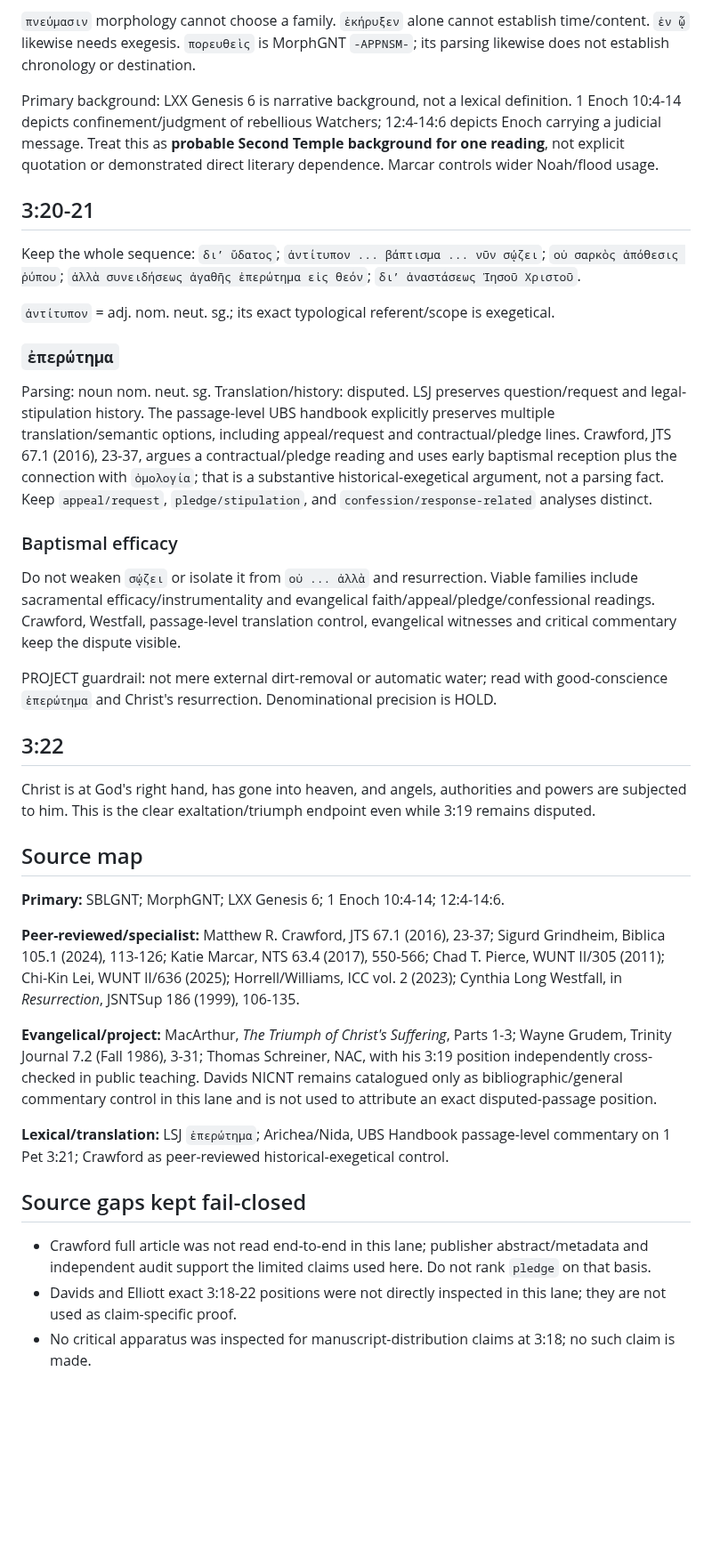
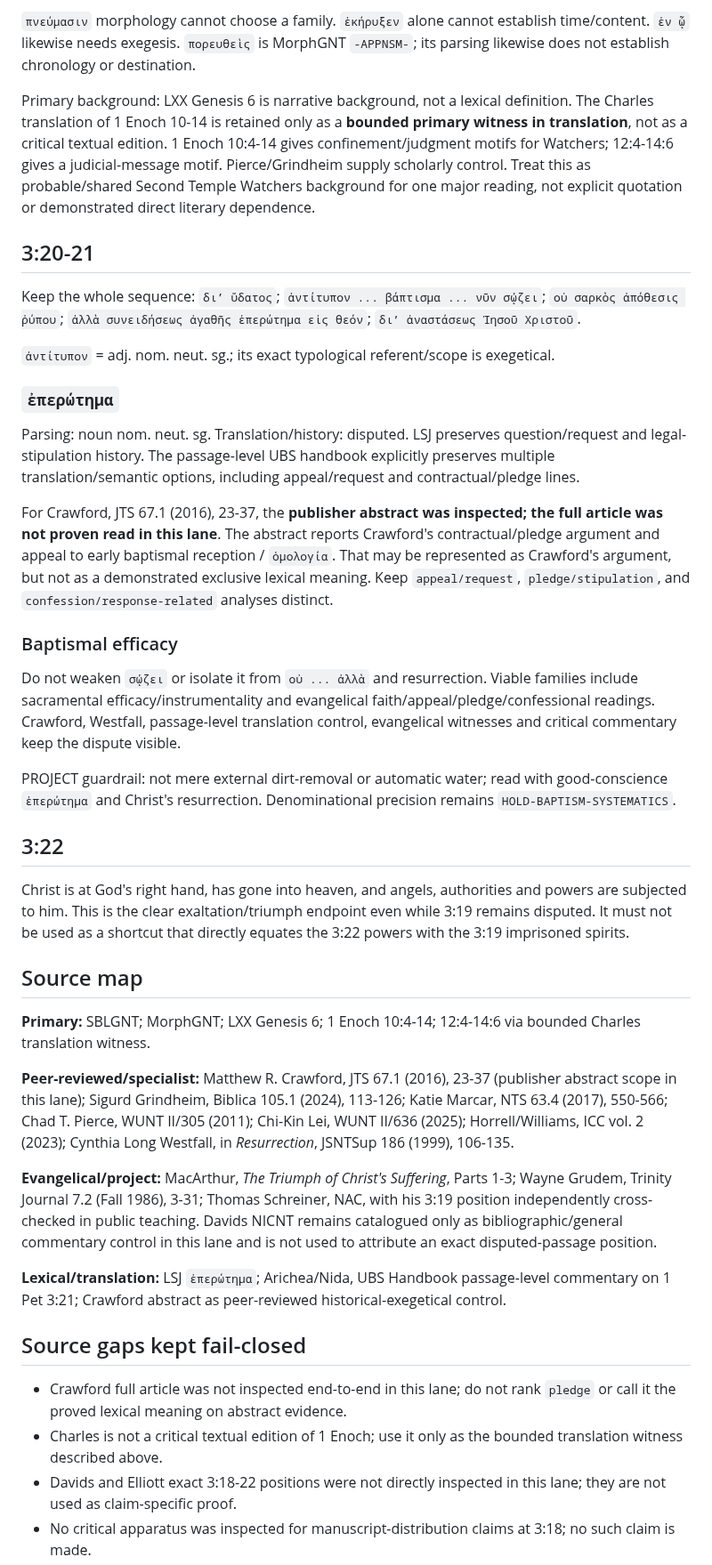
Before and after one commit to FedorMilovanov/bible-bot, a Markdown page: docs/CHAPTER3_18_22_RESEARCH_NOTES.md, the part around one of its changes. Shown at 89% size. GitHub-like rendering; blank space fills up the shorter version.

Commit message:
Document final evidence and ID boundaries

```diff
--- a/docs/CHAPTER3_18_22_RESEARCH_NOTES.md
+++ b/docs/CHAPTER3_18_22_RESEARCH_NOTES.md
@@ -30,7 +36,7 @@ Retained reading families:
 
 `πνεύμασιν` morphology cannot choose a family. `ἐκήρυξεν` alone cannot establish time/content. `ἐν ᾧ` likewise needs exegesis. `πορευθεὶς` is MorphGNT `-APPNSM-`; its parsing likewise does not establish chronology or destination.
 
-Primary background: LXX Genesis 6 is narrative background, not a lexical definition. 1 Enoch 10:4-14 depicts confinement/judgment of rebellious Watchers; 12:4-14:6 depicts Enoch carrying a judicial message. Treat this as **probable Second Temple background for one reading**, not explicit quotation or demonstrated direct literary dependence. Marcar controls wider Noah/flood usage.
+Primary background: LXX Genesis 6 is narrative background, not a lexical definition. The Charles translation of 1 Enoch 10-14 is retained only as a **bounded primary witness in translation**, not as a critical textual edition. 1 Enoch 10:4-14 gives confinement/judgment motifs for Watchers; 12:4-14:6 gives a judicial-message motif. Pierce/Grindheim supply scholarly control. Treat this as probable/shared Second Temple Watchers background for one major reading, not explicit quotation or demonstrated direct literary dependence.
 
 ## 3:20-21
 
@@ -40,31 +46,34 @@ Keep the whole sequence: `δι’ ὕδατος`; `ἀντίτυπον ... βά
 
 ### `ἐπερώτημα`
 
-Parsing: noun nom. neut. sg. Translation/history: disputed. LSJ preserves question/request and legal-stipulation history. The passage-level UBS handbook explicitly preserves multiple translation/semantic options, including appeal/request and contractual/pledge lines. Crawford, JTS 67.1 (2016), 23-37, argues a contractual/pledge reading and uses early baptismal reception plus the connection with `ὁμολογία`; that is a substantive historical-exegetical argument, not a parsing fact. Keep `appeal/request`, `pledge/stipulation`, and `confession/response-related` analyses distinct.
+Parsing: noun nom. neut. sg. Translation/history: disputed. LSJ preserves question/request and legal-stipulation history. The passage-level UBS handbook explicitly preserves multiple translation/semantic options, including appeal/request and contractual/pledge lines.
+
+For Crawford, JTS 67.1 (2016), 23-37, the **publisher abstract was inspected; the full article was not proven read in this lane**. The abstract reports Crawford's contractual/pledge argument and appeal to early baptismal reception / `ὁμολογία`. That may be represented as Crawford's argument, but not as a demonstrated exclusive lexical meaning. Keep `appeal/request`, `pledge/stipulation`, and `confession/response-related` analyses distinct.
 
 ### Baptismal efficacy
 
 Do not weaken `σῴζει` or isolate it from `οὐ ... ἀλλὰ` and resurrection. Viable families include sacramental efficacy/instrumentality and evangelical faith/appeal/pledge/confessional readings. Crawford, Westfall, passage-level translation control, evangelical witnesses and critical commentary keep the dispute visible.
 
-PROJECT guardrail: not mere external dirt-removal or automatic water; read with good-conscience `ἐπερώτημα` and Christ's resurrection. Denominational precision is HOLD.
+PROJECT guardrail: not mere external dirt-removal or automatic water; read with good-conscience `ἐπερώτημα` and Christ's resurrection. Denominational precision remains `HOLD-BAPTISM-SYSTEMATICS`.
 
 ## 3:22
 
-Christ is at God's right hand, has gone into heaven, and angels, authorities and powers are subjected to him. This is the clear exaltation/triumph endpoint even while 3:19 remains disputed.
+Christ is at God's right hand, has gone into heaven, and angels, authorities and powers are subjected to him. This is the clear exaltation/triumph endpoint even while 3:19 remains disputed. It must not be used as a shortcut that directly equates the 3:22 powers with the 3:19 imprisoned spirits.
 
 ## Source map
 
-**Primary:** SBLGNT; MorphGNT; LXX Genesis 6; 1 Enoch 10:4-14; 12:4-14:6.
+**Primary:** SBLGNT; MorphGNT; LXX Genesis 6; 1 Enoch 10:4-14; 12:4-14:6 via bounded Charles translation witness.
 
-**Peer-reviewed/specialist:** Matthew R. Crawford, JTS 67.1 (2016), 23-37; Sigurd Grindheim, Biblica 105.1 (2024), 113-126; Katie Marcar, NTS 63.4 (2017), 550-566; Chad T. Pierce, WUNT II/305 (2011); Chi-Kin Lei, WUNT II/636 (2025); Horrell/Williams, ICC vol. 2 (2023); Cynthia Long Westfall, in *Resurrection*, JSNTSup 186 (1999), 106-135.
+**Peer-reviewed/specialist:** Matthew R. Crawford, JTS 67.1 (2016), 23-37 (publisher abstract scope in this lane); Sigurd Grindheim, Biblica 105.1 (2024), 113-126; Katie Marcar, NTS 63.4 (2017), 550-566; Chad T. Pierce, WUNT II/305 (2011); Chi-Kin Lei, WUNT II/636 (2025); Horrell/Williams, ICC vol. 2 (2023); Cynthia Long Westfall, in *Resurrection*, JSNTSup 186 (1999), 106-135.
 
 **Evangelical/project:** MacArthur, *The Triumph of Christ's Suffering*, Parts 1-3; Wayne Grudem, Trinity Journal 7.2 (Fall 1986), 3-31; Thomas Schreiner, NAC, with his 3:19 position independently cross-checked in public teaching. Davids NICNT remains catalogued only as bibliographic/general commentary control in this lane and is not used to attribute an exact disputed-passage position.
 
-**Lexical/translation:** LSJ `ἐπερώτημα`; Arichea/Nida, UBS Handbook passage-level commentary on 1 Pet 3:21; Crawford as peer-reviewed historical-exegetical control.
+**Lexical/translation:** LSJ `ἐπερώτημα`; Arichea/Nida, UBS Handbook passage-level commentary on 1 Pet 3:21; Crawford abstract as peer-reviewed historical-exegetical control.
 
 ## Source gaps kept fail-closed
 
-- Crawford full article was not read end-to-end in this lane; publisher abstract/metadata and independent audit support the limited claims used here. Do not rank `pledge` on that basis.
+- Crawford full article was not inspected end-to-end in this lane; do not rank `pledge` or call it the proved lexical meaning on abstract evidence.
+- Charles is not a critical textual edition of 1 Enoch; use it only as the bounded translation witness described above.
 - Davids and Elliott exact 3:18-22 positions were not directly inspected in this lane; they are not used as claim-specific proof.
 - No critical apparatus was inspected for manuscript-distribution claims at 3:18; no such claim is made.
 - No direct literary dependence on 1 Enoch is claimed.
```
Also changed, not shown: other parts of docs/CHAPTER3_18_22_RESEARCH_NOTES.md (+9 -3 lines).
